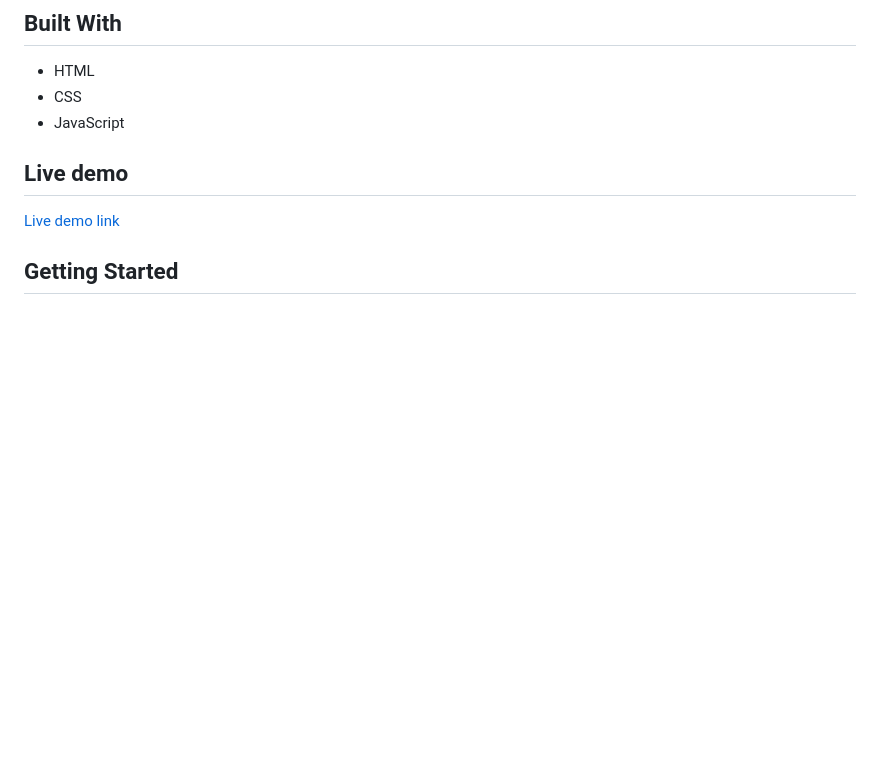
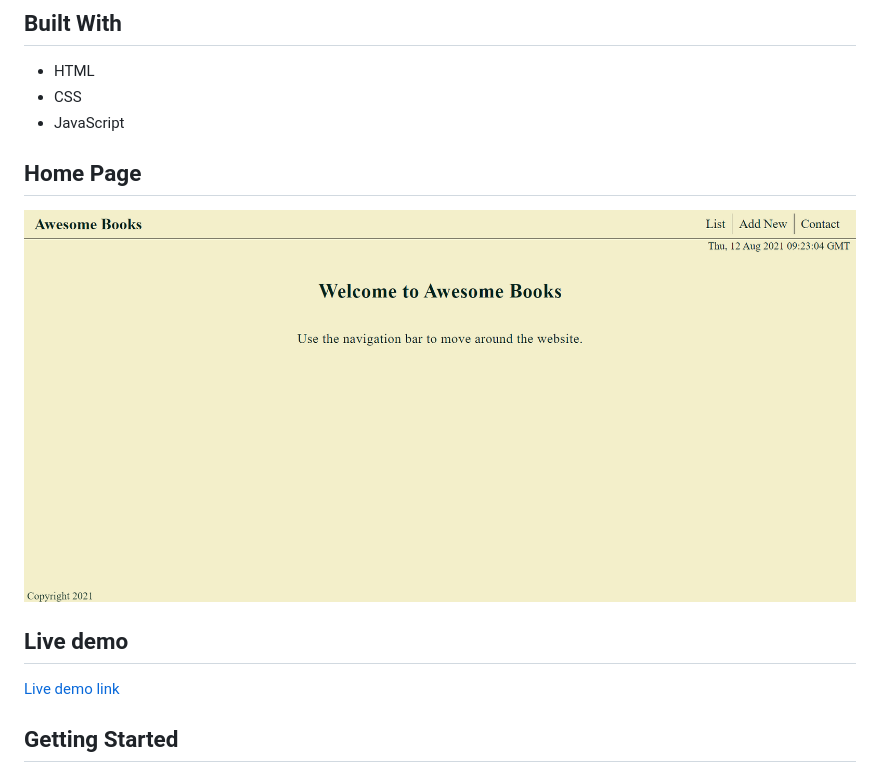
Before and after one commit to ZeenatLawal/Awesome-books, a Markdown page: README.md, the part around the change. Drawn GitHub-style; pictures changed too: Homepage.png (added); blank space fills up the shorter version.

```diff
--- a/README.md
+++ b/README.md
@@ -7,6 +7,9 @@
 - HTML
 - CSS
 - JavaScript
+
+## Home Page
+![screenshot](./Homepage.png)
 
 ## Live demo
 
```
Also changed, not shown: 1 other file.
